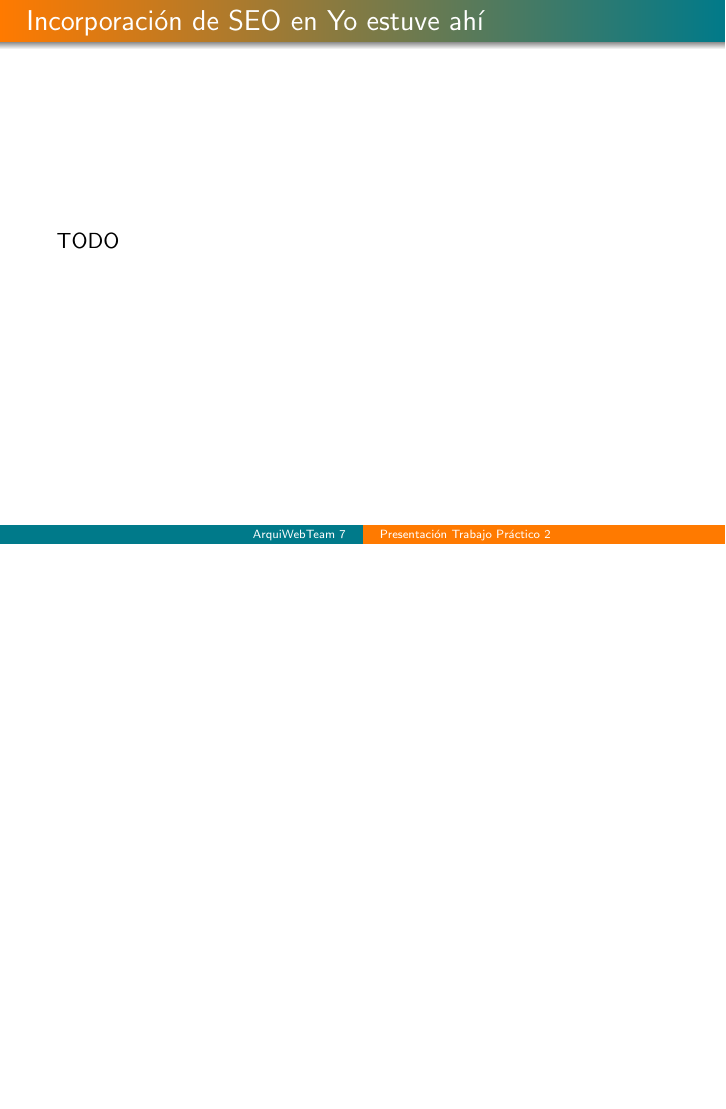
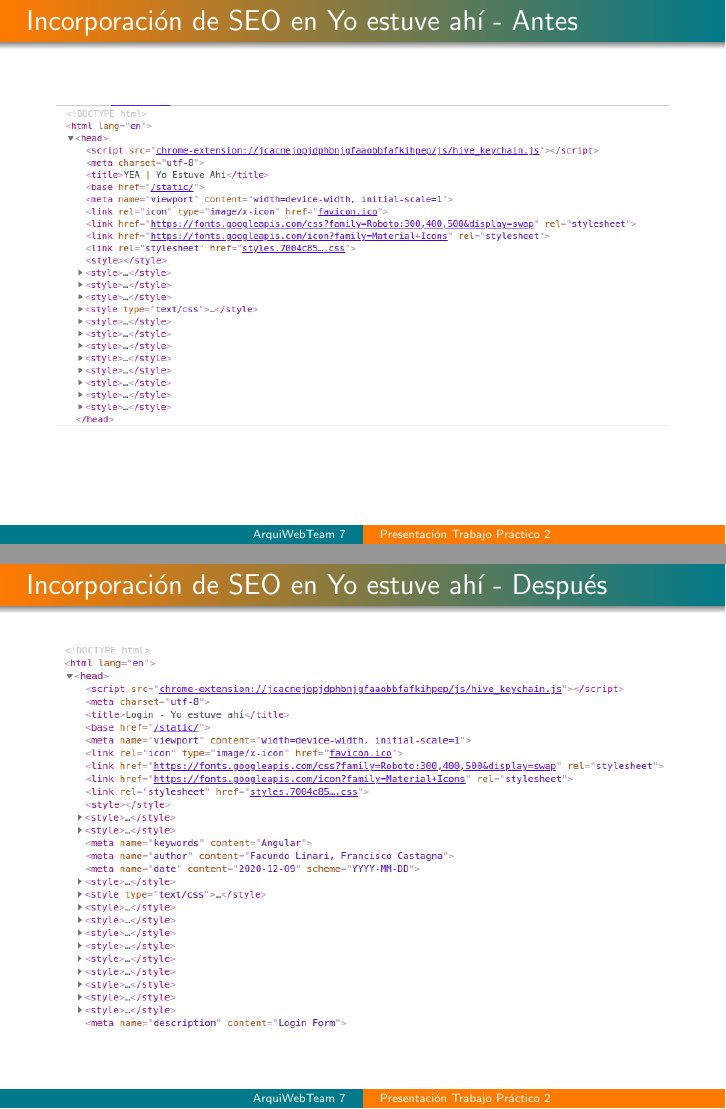
Before and after one commit to Garuflax/arquiwebTP1, LaTeX slides (presentacionTP2/presentacion.tex): page 7 of 23 before the commit and pages 7 and 8 of 24 after it, the two joined at a grey line, the shorter picture padded with empty space. Compiled offline with pdfLaTeX; the source files are stored in an older character set and shown here as Unicode.

Commit message:
Agregar Diapos de incorporación SEO

```diff
--- a/presentacionTP2/presentacion.tex
+++ b/presentacionTP2/presentacion.tex
@@ -90,8 +90,14 @@ Universidad de Buenos Aires}
 \end{frame}
 
 \begin{frame}
-    \frametitle{Incorporación de SEO en Yo estuve ahí}
-TODO
+    \frametitle{Incorporación de SEO en Yo estuve ahí - Antes}
+\includegraphics[width=1.0\textwidth]{img/seo-metatags-antes.png}
+
+\end{frame}
+
+\begin{frame}
+    \frametitle{Incorporación de SEO en Yo estuve ahí - Después}
+\includegraphics[width=1.0\textwidth]{img/seo-metatags-dps.png}
 
 \end{frame}
 
```
Also changed, not shown: presentacionTP2/img/seo-metatags-antes-big.png (added), presentacionTP2/img/seo-metatags-antes.png, presentacionTP2/img/seo-metatags-dps-big.png (added), presentacionTP2/img/seo-metatags-dps.png.
